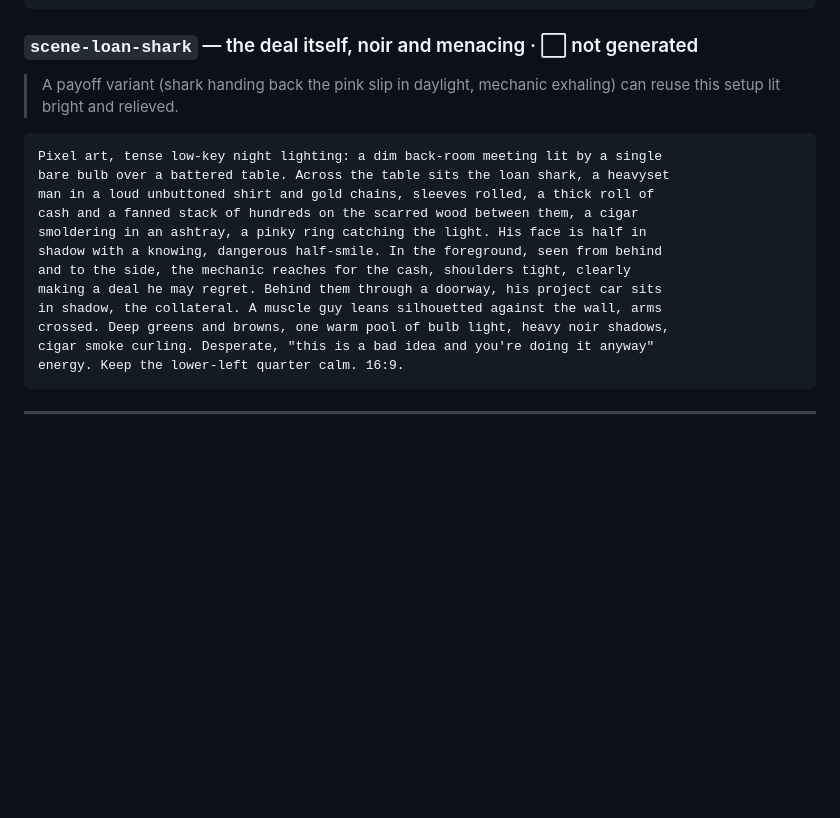
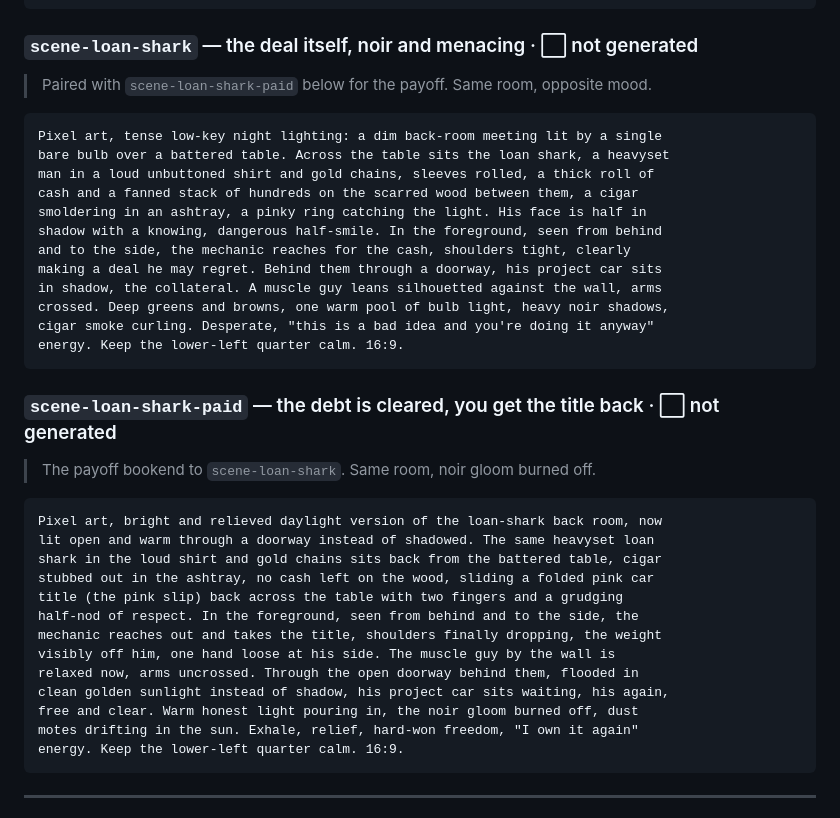
Before and after one commit to cjrm96/restoration, a Markdown page: art/GEMINI-PROMPTS.md, the part around the change. Drawn GitHub-style; blank space fills up the shorter version.

Commit message:
Add the loan-shark payoff prompt (debt cleared, title back)
The bright, relieved bookend to scene-loan-shark: same back room with the
noir gloom burned off, the shark sliding the pink slip back across the table,
the car free and clear in the sunlit doorway. Filed in both bibles as
scene-loan-shark-paid.

Co-Authored-By: Claude Opus 4.8 <noreply@anthropic.com>
Claude-Session: https://claude.ai/code/session_015csdMw1c2CDWZPHJb3BEWi

````diff
--- a/art/GEMINI-PROMPTS.md
+++ b/art/GEMINI-PROMPTS.md
@@ -551,8 +551,8 @@ long shadows. Keep the lower-left quarter calm. 16:9.
 ```
 
 ### `scene-loan-shark` — the deal itself, noir and menacing · ⬜ not generated
-> A payoff variant (shark handing back the pink slip in daylight, mechanic
-> exhaling) can reuse this setup lit bright and relieved.
+> Paired with `scene-loan-shark-paid` below for the payoff. Same room, opposite
+> mood.
 ```
 Pixel art, tense low-key night lighting: a dim back-room meeting lit by a single
 bare bulb over a battered table. Across the table sits the loan shark, a heavyset
@@ -565,6 +565,24 @@ making a deal he may regret. Behind them through a doorway, his project car sits
 in shadow, the collateral. A muscle guy leans silhouetted against the wall, arms
 crossed. Deep greens and browns, one warm pool of bulb light, heavy noir shadows,
 cigar smoke curling. Desperate, "this is a bad idea and you're doing it anyway"
+energy. Keep the lower-left quarter calm. 16:9.
+```
+
+### `scene-loan-shark-paid` — the debt is cleared, you get the title back · ⬜ not generated
+> The payoff bookend to `scene-loan-shark`. Same room, noir gloom burned off.
+```
+Pixel art, bright and relieved daylight version of the loan-shark back room, now
+lit open and warm through a doorway instead of shadowed. The same heavyset loan
+shark in the loud shirt and gold chains sits back from the battered table, cigar
+stubbed out in the ashtray, no cash left on the wood, sliding a folded pink car
+title (the pink slip) back across the table with two fingers and a grudging
+half-nod of respect. In the foreground, seen from behind and to the side, the
+mechanic reaches out and takes the title, shoulders finally dropping, the weight
+visibly off him, one hand loose at his side. The muscle guy by the wall is
+relaxed now, arms uncrossed. Through the open doorway behind them, flooded in
+clean golden sunlight instead of shadow, his project car sits waiting, his again,
+free and clear. Warm honest light pouring in, the noir gloom burned off, dust
+motes drifting in the sun. Exhale, relief, hard-won freedom, "I own it again"
 energy. Keep the lower-left quarter calm. 16:9.
 ```
 
````
